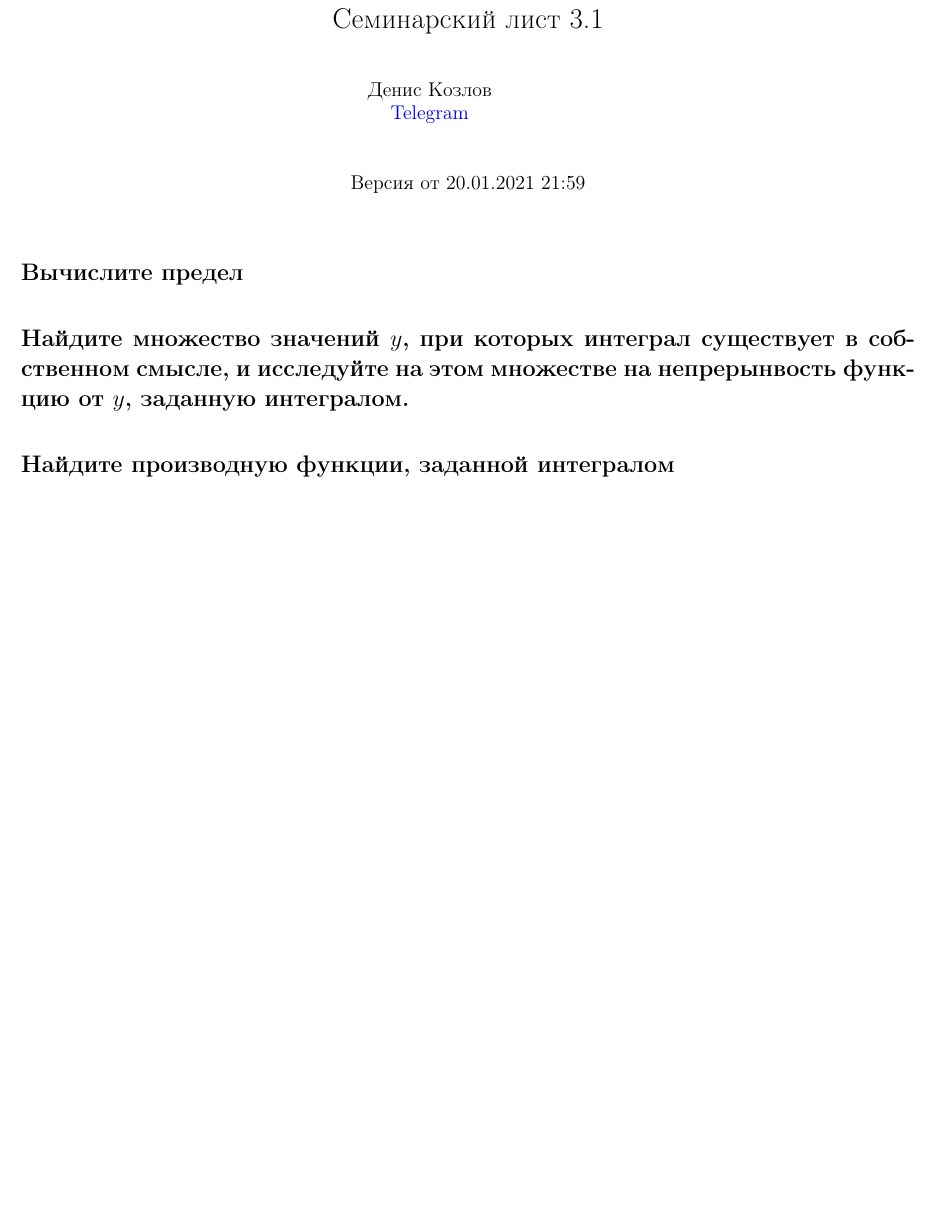
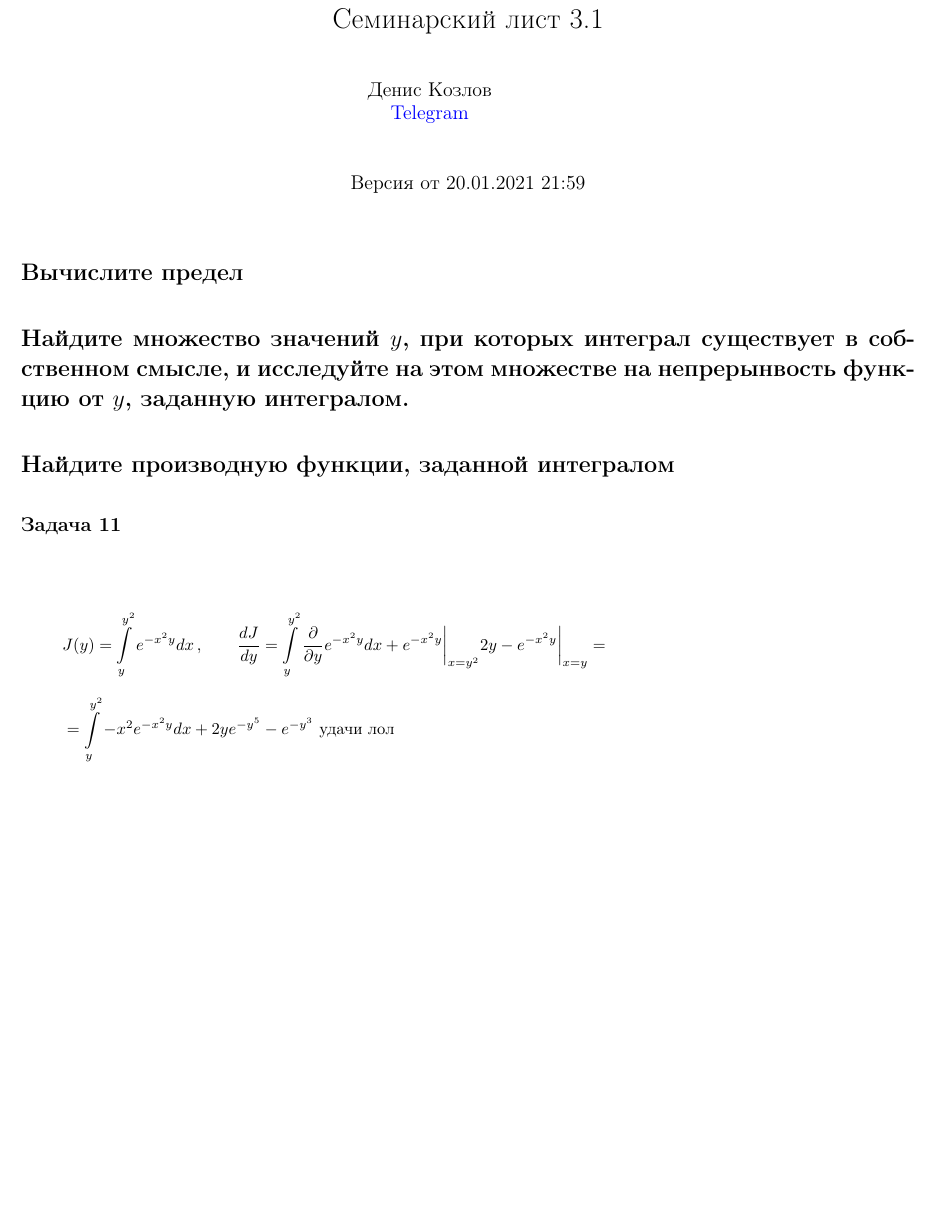
Before and after one commit to DKozl50/Matan2-tex, a LaTeX document (Lists/list31.tex): part of page 1 of 2, cut so that both start at the same text, the shorter picture padded with empty space. Compiled offline with pdfLaTeX.

Commit message:
Beginning of task 11

```diff
--- a/Lists/list31.tex
+++ b/Lists/list31.tex
@@ -47,7 +47,14 @@
 
 % \subsection*{Задача 10}
 
-% \subsection*{Задача 11}
+\subsection*{Задача 11}
+\begin{flalign*}
+    & J(y) = \int_y^{y^2} e^{-x^2 y} dx\,, \qquad
+    \frac{dJ}{dy} = \int_y^{y^2} \frac{\partial }{\partial y} e^{-x^2 y} dx +
+    e^{-x^2 y} \bigg|_{x=y^2} 2y -
+    e^{-x^2 y} \bigg|_{x=y} = \\
+    & = \int_y^{y^2} -x^2 e^{-x^2 y} dx + 2y e^{-y^5} - e^{-y^3} \text{ удачи лол}
+\end{flalign*}
 
 % \subsection*{Задача 12}
 
```
